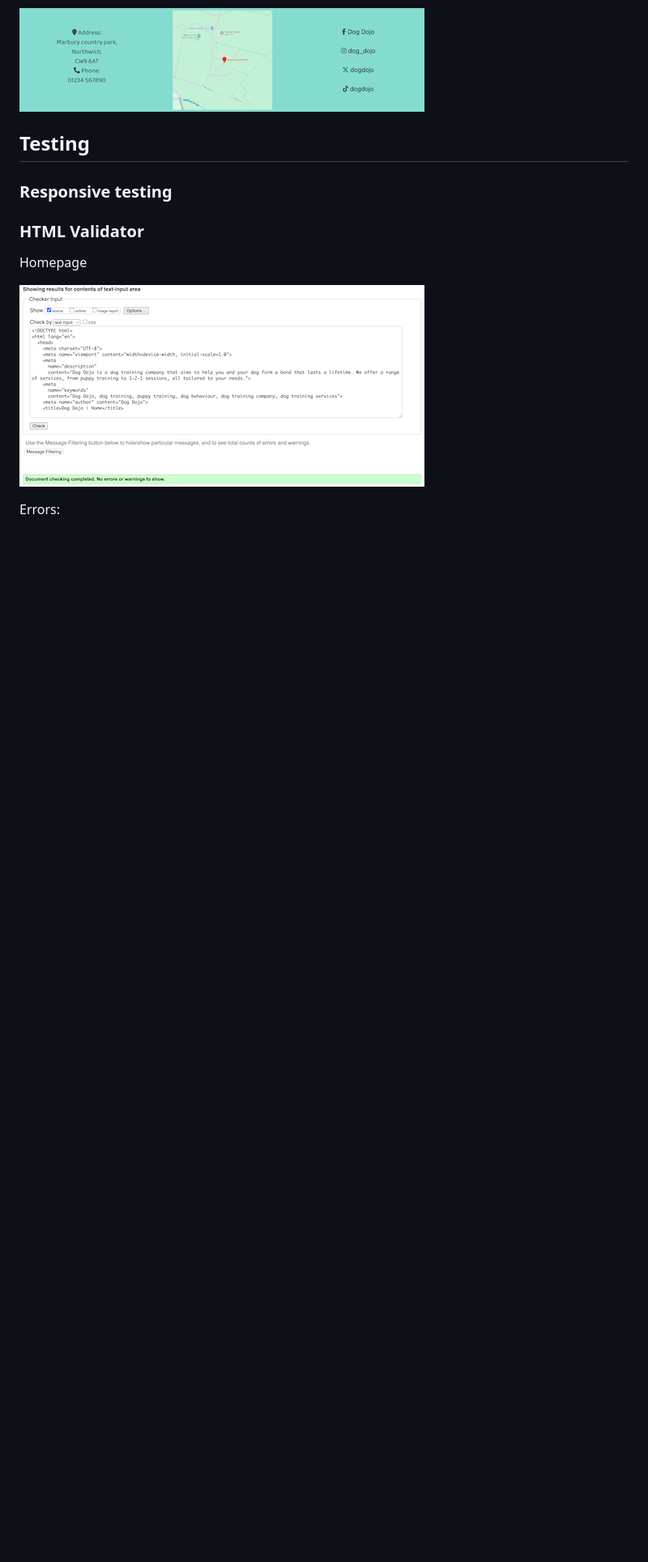
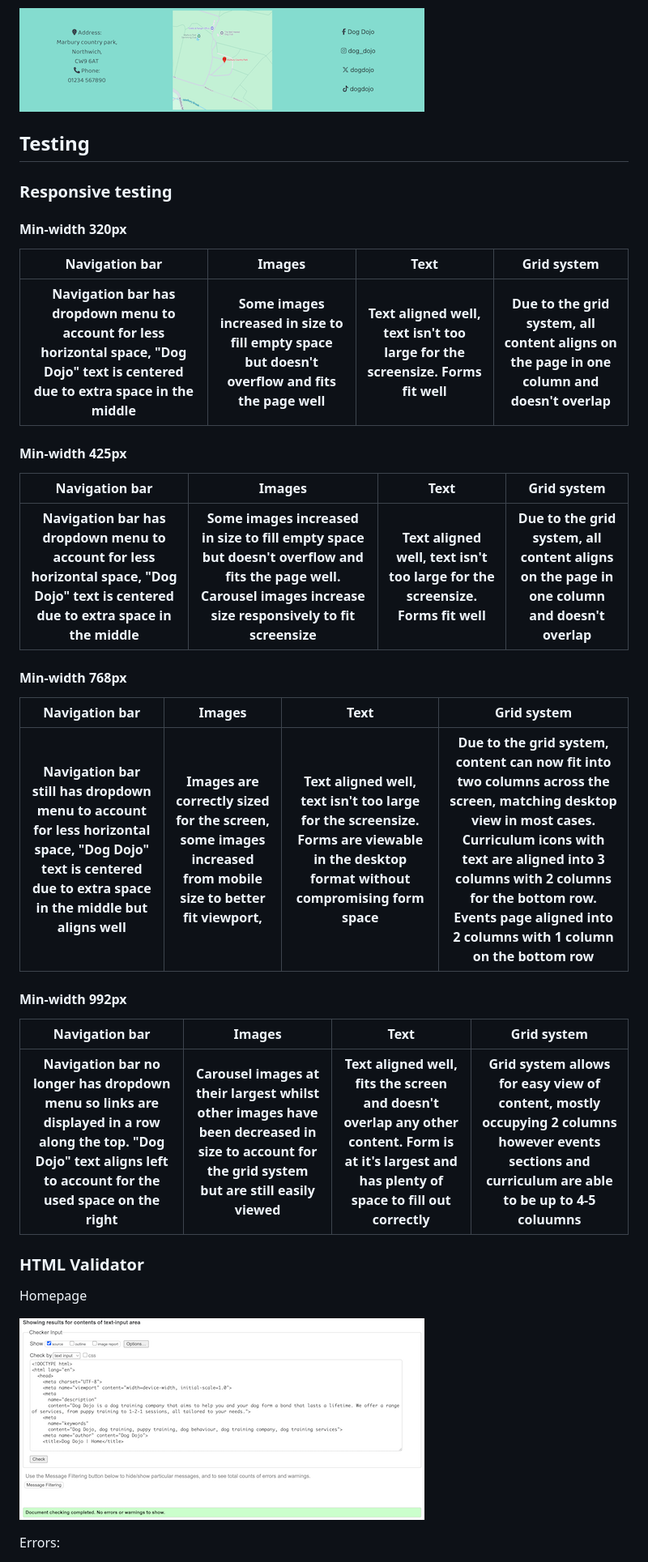
Before and after one commit to AP071216/mp1, a Markdown page: README.md, the part around one of its changes. Shown at 81% size. GitHub-like rendering; blank space fills up the shorter version.

Commit message:
Add responsive testing section to readme

```diff
--- a/README.md
+++ b/README.md
@@ -169,7 +169,89 @@ Inclusion of an image from Google Maps with a pin dropped onto the main location
 
 ### Responsive testing
 
+#### Min-width 320px
 
+<table>
+    <thead>
+        <tr>
+            <th>Navigation bar</th>
+            <th>Images</th>
+            <th>Text</th>
+            <th>Grid system</th>
+        </tr>
+    </thead>
+    <tbody>
+        <tr>
+            <th>Navigation bar has dropdown menu to account for less horizontal space, "Dog Dojo" text is centered due to extra space in the middle</th>
+            <th>Some images increased in size to fill empty space but doesn't overflow and fits the page well</th>
+            <th>Text aligned well, text isn't too large for the screensize. Forms fit well</th>
+            <th>Due to the grid system, all content aligns on the page in one column and doesn't overlap</th>
+        </tr>
+    </tbody>
+</table>
+
+#### Min-width 425px
+
+<table>
+    <thead>
+        <tr>
+            <th>Navigation bar</th>
+            <th>Images</th>
+            <th>Text</th>
+            <th>Grid system</th>
+        </tr>
+    </thead>
+    <tbody>
+        <tr>
+            <th>Navigation bar has dropdown menu to account for less horizontal space, "Dog Dojo" text is centered due to extra space in the middle</th>
+            <th>Some images increased in size to fill empty space but doesn't overflow and fits the page well. Carousel images increase size responsively to fit screensize</th>
+            <th>Text aligned well, text isn't too large for the screensize. Forms fit well</th>
+            <th>Due to the grid system, all content aligns on the page in one column and doesn't overlap</th>
+        </tr>
+    </tbody>
+</table>
+
+#### Min-width 768px
+
+<table>
+    <thead>
+        <tr>
+            <th>Navigation bar</th>
+            <th>Images</th>
+            <th>Text</th>
+            <th>Grid system</th>
+        </tr>
+    </thead>
+    <tbody>
+        <tr>
+            <th>Navigation bar still has dropdown menu to account for less horizontal space, "Dog Dojo" text is centered due to extra space in the middle but aligns well</th>
+            <th>Images are correctly sized for the screen, some images increased from mobile size to better fit viewport, </th>
+            <th>Text aligned well, text isn't too large for the screensize. Forms are viewable in the desktop format without compromising form space</th>
+            <th>Due to the grid system, content can now fit into two columns across the screen, matching desktop view in most cases. Curriculum icons with text are aligned into 3 columns with 2 columns for the bottom row. Events page aligned into 2 columns with 1 column on the bottom row</th>
+        </tr>
+    </tbody>
+</table>
+
+#### Min-width 992px
+
+<table>
+    <thead>
+        <tr>
+            <th>Navigation bar</th>
+            <th>Images</th>
+            <th>Text</th>
+            <th>Grid system</th>
+        </tr>
+    </thead>
+    <tbody>
+        <tr>
+            <th>Navigation bar no longer has dropdown menu so links are displayed in a row along the top. "Dog Dojo" text aligns left to account for the used space on the right </th>
+            <th>Carousel images at their largest whilst other images have been decreased in size to account for the grid system but are still easily viewed</th>
+            <th>Text aligned well, fits the screen and doesn't overlap any other content. Form is at it's largest and has plenty of space to fill out correctly</th>
+            <th>Grid system allows for easy view of content, mostly occupying 2 columns however events sections and curriculum are able to be up to 4-5 coluumns </th>
+        </tr>
+    </tbody>
+</table>
 
 ### HTML Validator
 
```
Also changed, not shown: other parts of README.md (+1 -1 lines).
